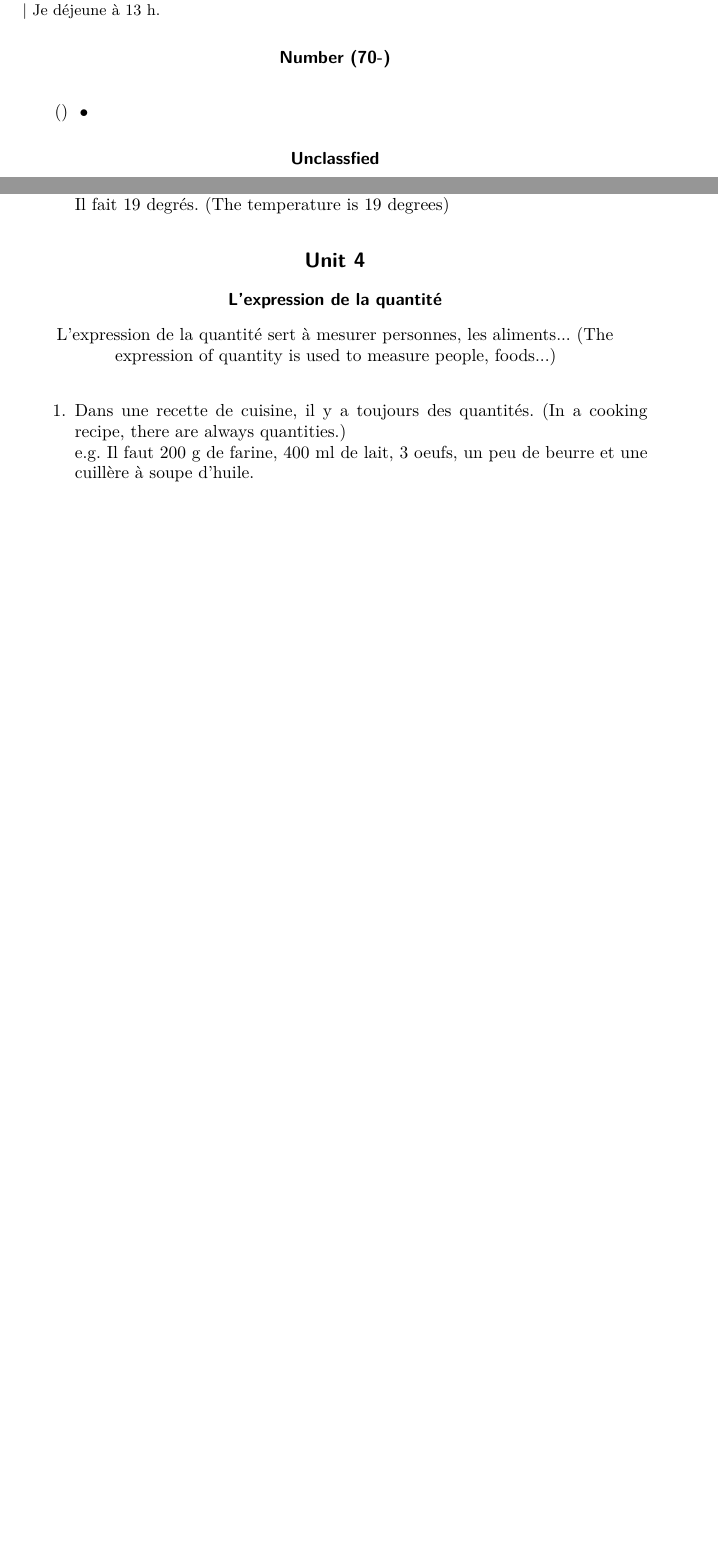
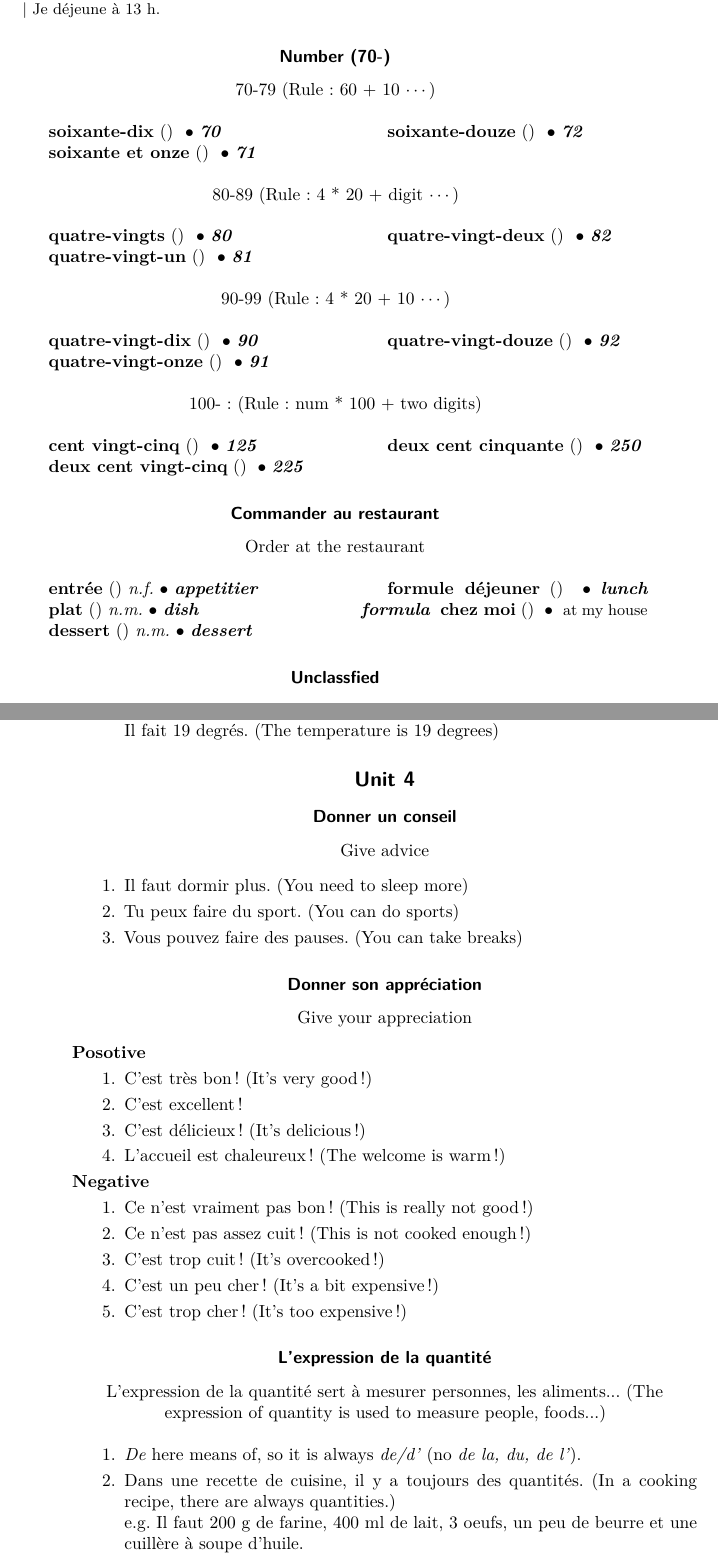
Before and after one commit to mendax1234/LAF1201-Notes, a LaTeX document (main.tex): two parts of pages 17 and 19 of 20 before the commit and two parts of pages 17 and 20 of 21 after it, joined at a grey line, cut so that both start at the same text, the shorter picture padded with empty space. Compiled offline with XeLaTeX.

Commit message:
Update all unit 4 notes

```diff
--- a/main.tex
+++ b/main.tex
@@ -1456,8 +1467,60 @@ si l'adjectif porte déjà un -s au singuler            & \begin{tabular}[c]{@{}
 \end{multicols}
 
 \subsubsection*{Number (70-)}
-\begin{multicols}{2}
-    \entry{}{}{}{}{}
+\begin{center}
+    70-79 (Rule: 60 + 10 $\cdots$)
+\end{center}
+\begin{multicols}{2}
+    \entry{soixante-dix}{}{}{70}{}
+
+    \entry{soixante et onze}{}{}{71}{}
+
+    \entry{soixante-douze}{}{}{72}{}
+\end{multicols}
+\begin{center}
+    80-89 (Rule: 4 * 20 + digit $\cdots$)
+\end{center}
+\begin{multicols}{2}
+    \entry{quatre-vingts}{}{}{80}{}
+
+    \entry{quatre-vingt-un}{}{}{81}{}
+
+    \entry{quatre-vingt-deux}{}{}{82}{}
+\end{multicols}
+\begin{center}
+    90-99 (Rule: 4 * 20 + 10 $\cdots$)
+\end{center}
+\begin{multicols}{2}
+    \entry{quatre-vingt-dix}{}{}{90}{}
+
+    \entry{quatre-vingt-onze}{}{}{91}{}
+
+    \entry{quatre-vingt-douze}{}{}{92}{}
+\end{multicols}
+\begin{center}
+    100-: (Rule: num * 100 + two digits)
+\end{center}
+\begin{multicols}{2}
+    \entry{cent vingt-cinq}{}{}{125}{}
+
+    \entry{deux cent vingt-cinq}{}{}{225}{}
+
+    \entry{deux cent cinquante}{}{}{250}{}
+\end{multicols}
+
+\subsubsection*{Commander au restaurant}
+\begin{center}
+    Order at the restaurant
+\end{center}
+\begin{multicols}{2}
+    \entry{entrée}{}{n.f.}{appetitier}{}
+
+    \entry{plat}{}{n.m.}{dish}{}
+
+    \entry{dessert}{}{n.m.}{dessert}{}
+
+    \entry{formule déjeuner}{}{}{lunch formula}{}
+    \entry{chez moi}{}{}{}{at my house}
 \end{multicols}
 
 \subsubsection*{Unclassfied}
@@ -1646,6 +1709,36 @@ si l'adjectif porte déjà un -s au singuler            & \begin{tabular}[c]{@{}
 \end{enumerate}
 
 \subsection*{Unit 4}
+\subsubsection*{Donner un conseil}
+\begin{center}
+    Give advice
+\end{center}
+\begin{enumerate}
+    \item Il faut dormir plus. (You need to sleep more)
+    \item Tu peux faire du sport. (You can do sports)
+    \item Vous pouvez faire des pauses. (You can take breaks)
+\end{enumerate}
+
+\subsubsection*{Donner son appréciation}
+\begin{center}
+    Give your appreciation
+\end{center}
+\textbf{Posotive}
+\begin{enumerate}
+    \item C'est très bon! (It's very good!)
+    \item C'est excellent!
+    \item C'est délicieux! (It's delicious!)
+    \item L'accueil est chaleureux! (The welcome is warm!)
+\end{enumerate}
+\textbf{Negative}
+\begin{enumerate}
+    \item Ce n'est vraiment pas bon! (This is really not good!)
+    \item Ce n'est pas assez cuit! (This is not cooked enough!)
+    \item C'est trop cuit! (It's overcooked!)
+    \item C'est un peu cher! (It's a bit expensive!)
+    \item C'est trop cher! (It's too expensive!)
+\end{enumerate}
+
 \subsubsection*{L'expression de la quantité}
 \begin{center}
     L'expression de la quantité sert à mesurer personnes, les aliments... (The expression of quantity is used to measure people, foods...)
@@ -1664,6 +1757,7 @@ certains aliments:   & \begin{tabular}[c]{@{}l@{}}une \textbf{pincée} de sel/po
 \label{tab:expression-of-quantity}
 \end{table}
 \begin{enumerate}
+    \item \textit{De} here means of, so it is always \textit{de/d'} (no \textit{de la, du, de l'}).
     \item Dans une recette de cuisine, il y a toujours des quantités. (In a cooking recipe, there are always quantities.) \newline
     e.g. Il faut 200 g de farine, 400 ml de lait, 3 oeufs, un peu de beurre et une cuillère à soupe d'huile.
 \end{enumerate}
```
Also changed, not shown: main.tex (41 more changed lines).
